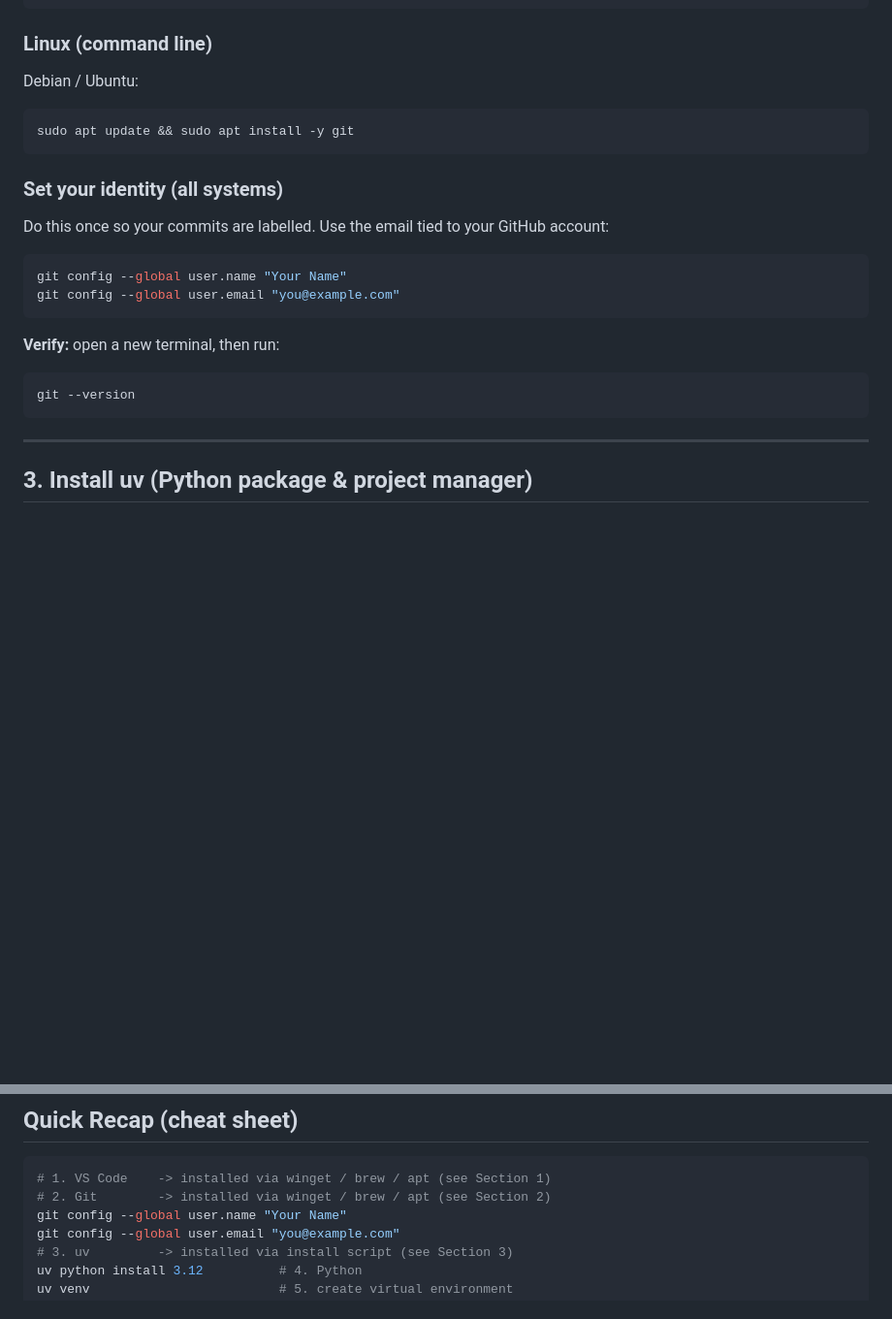
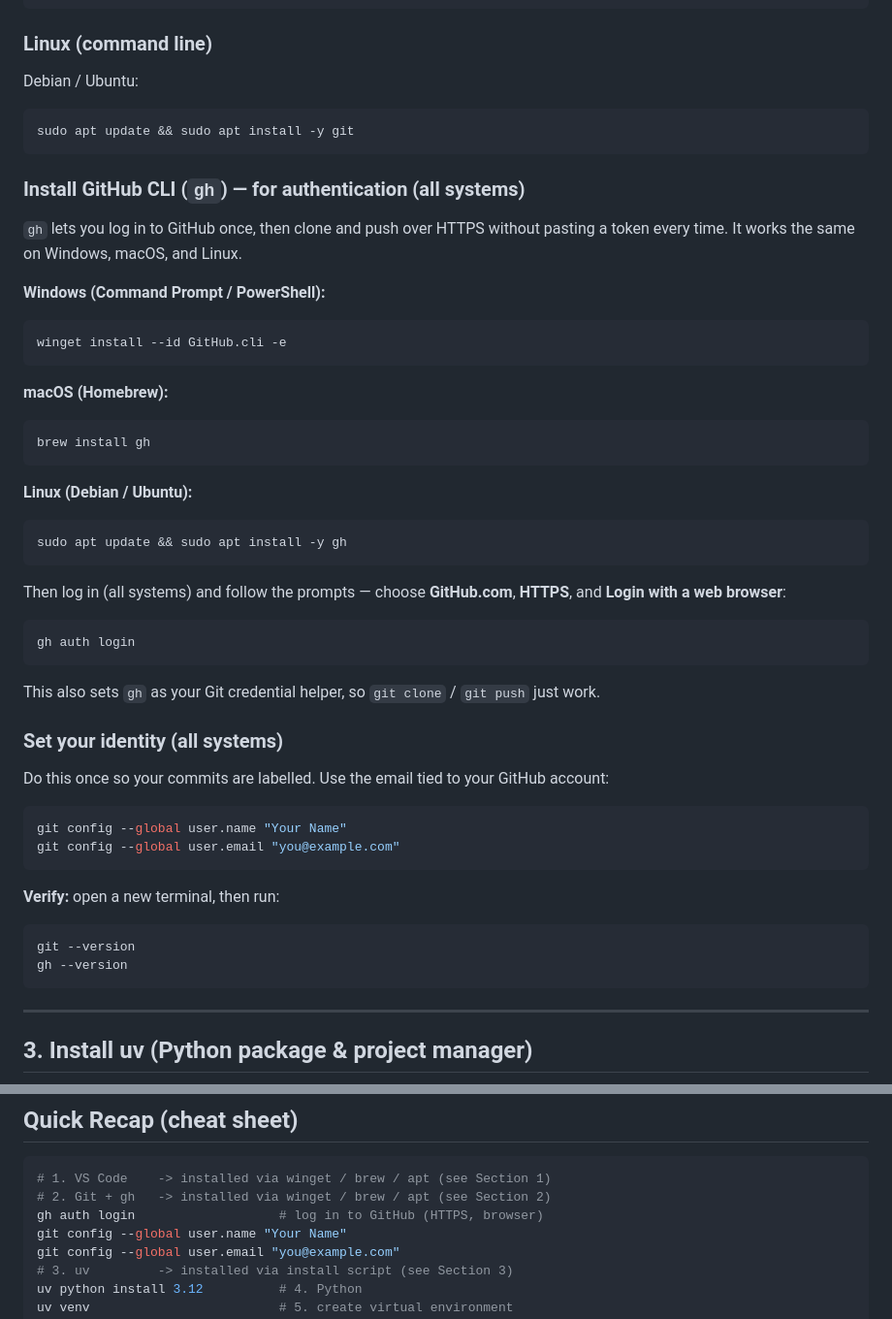
Before and after one commit to mugojames254/smart_facility_coursework, a Markdown page: setup_guide.md, 2 parts joined by grey strips. Shown at 97% size. Drawn GitHub-style; blank space fills up the shorter version.

Commit message:
added the gh installation process

````diff
--- a/setup_guide.md
+++ b/setup_guide.md
@@ -65,6 +65,30 @@ Debian / Ubuntu:
 sudo apt update && sudo apt install -y git
 ```
 
+### Install GitHub CLI (`gh`) — for authentication (all systems)
+`gh` lets you log in to GitHub once, then clone and push over HTTPS without pasting a token every time. It works the same on Windows, macOS, and Linux.
+
+**Windows (Command Prompt / PowerShell):**
+```powershell
+winget install --id GitHub.cli -e
+```
+
+**macOS (Homebrew):**
+```bash
+brew install gh
+```
+
+**Linux (Debian / Ubuntu):**
+```bash
+sudo apt update && sudo apt install -y gh
+```
+
+Then log in (all systems) and follow the prompts — choose **GitHub.com**, **HTTPS**, and **Login with a web browser**:
+```bash
+gh auth login
+```
+This also sets `gh` as your Git credential helper, so `git clone` / `git push` just work.
+
 ### Set your identity (all systems)
 Do this once so your commits are labelled. Use the email tied to your GitHub account:
 ```bash
@@ -75,6 +99,7 @@ git config --global user.email "you@example.com"
 **Verify:** open a new terminal, then run:
 ```bash
 git --version
+gh --version
 ```
 
 ---
@@ -234,7 +259,8 @@ python -c "import torch; print(torch.__version__, torch.cuda.is_available())"
 
 ```bash
 # 1. VS Code    -> installed via winget / brew / apt (see Section 1)
-# 2. Git        -> installed via winget / brew / apt (see Section 2)
+# 2. Git + gh   -> installed via winget / brew / apt (see Section 2)
+gh auth login                   # log in to GitHub (HTTPS, browser)
 git config --global user.name "Your Name"
 git config --global user.email "you@example.com"
 # 3. uv         -> installed via install script (see Section 3)
````
